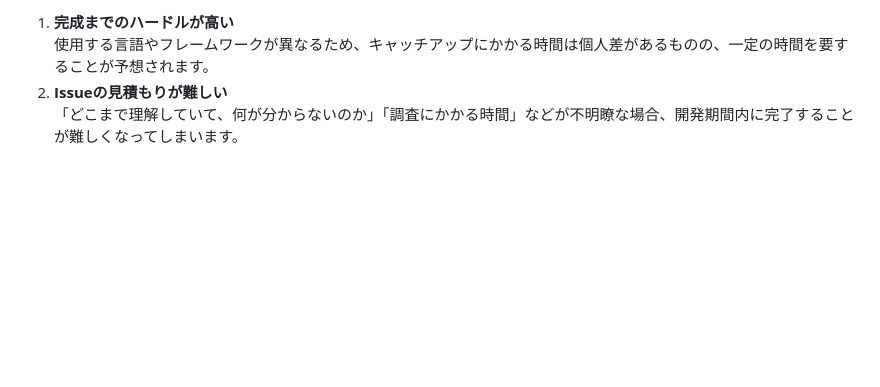
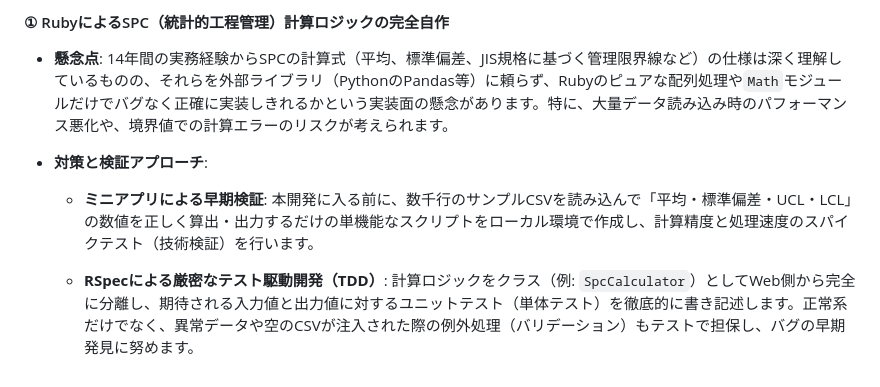
Before and after one commit to kawanaki8561-cyber/graduation_work, a Markdown page: README.md, the part around one of its changes. Rendered like a GitHub page; blank space fills up the shorter version.

```diff
--- a/README.md
+++ b/README.md
@@ -269,5 +486,10 @@
 
-1. **完成までのハードルが高い**
-    使用する言語やフレームワークが異なるため、キャッチアップにかかる時間は個人差があるものの、一定の時間を要することが予想されます。
-2. **Issueの見積もりが難しい**
-    「どこまで理解していて、何が分からないのか」「調査にかかる時間」などが不明瞭な場合、開発期間内に完了することが難しくなってしまいます。
+#### ① RubyによるSPC（統計的工程管理）計算ロジックの完全自作
+
+- **懸念点**: 14年間の実務経験からSPCの計算式（平均、標準偏差、JIS規格に基づく管理限界線など）の仕様は深く理解しているものの、それらを外部ライブラリ（PythonのPandas等）に頼らず、Rubyのピュアな配列処理や`Math`モジュールだけでバグなく正確に実装しきれるかという実装面の懸念があります。特に、大量データ読み込み時のパフォーマンス悪化や、境界値での計算エラーのリスクが考えられます。
+
+- **対策と検証アプローチ**:
+
+    - **ミニアプリによる早期検証**: 本開発に入る前に、数千行のサンプルCSVを読み込んで「平均・標準偏差・UCL・LCL」の数値を正しく算出・出力するだけの単機能なスクリプトをローカル環境で作成し、計算精度と処理速度のスパイクテスト（技術検証）を行います。
+
+    - **RSpecによる厳密なテスト駆動開発（TDD）**: 計算ロジックをクラス（例: `SpcCalculator`）としてWeb側から完全に分離し、期待される入力値と出力値に対するユニットテスト（単体テスト）を徹底的に書き記述します。正常系だけでなく、異常データや空のCSVが注入された際の例外処理（バリデーション）もテストで担保し、バグの早期発見に努めます。
```
Also changed, not shown: other parts of README.md (+263 -46 lines).
